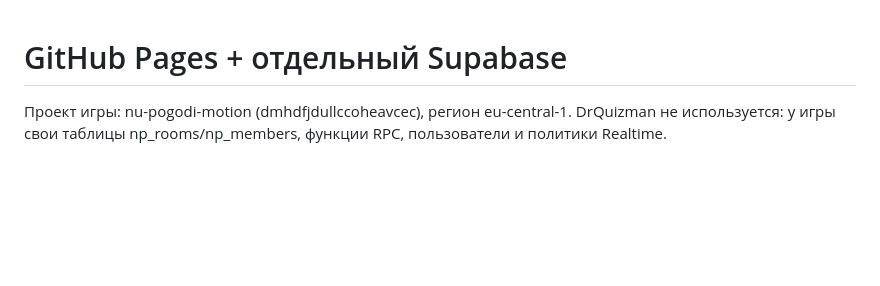
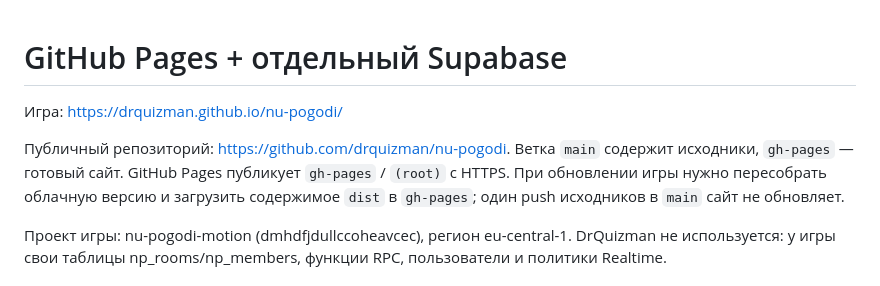
Before and after one commit to drquizman/nu-pogodi, a Markdown page: DEPLOY-SUPABASE.md, the part around the change. Rendered like a GitHub page; blank space fills up the shorter version.

```diff
--- a/DEPLOY-SUPABASE.md
+++ b/DEPLOY-SUPABASE.md
@@ -1,4 +1,8 @@
 # GitHub Pages + отдельный Supabase
+
+Игра: https://drquizman.github.io/nu-pogodi/
+
+Публичный репозиторий: https://github.com/drquizman/nu-pogodi. Ветка `main` содержит исходники, `gh-pages` — готовый сайт. GitHub Pages публикует `gh-pages` / `(root)` с HTTPS. При обновлении игры нужно пересобрать облачную версию и загрузить содержимое `dist` в `gh-pages`; один push исходников в `main` сайт не обновляет.
 
 Проект игры: nu-pogodi-motion (dmhdfjdullccoheavcec), регион eu-central-1.
 DrQuizman не используется: у игры свои таблицы np_rooms/np_members, функции RPC, пользователи и политики Realtime.
```
Also changed, not shown: README.md (+6 -0 lines).
